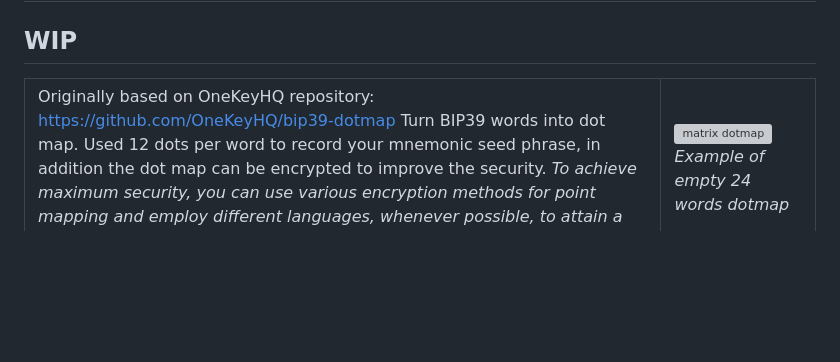
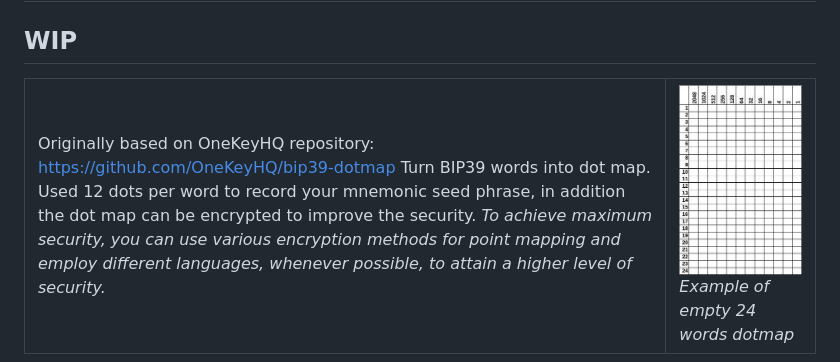
Before and after one commit to racga12/bip39-dotmap-variations, a Markdown page: README.md, the part around one of its changes. Drawn GitHub-style; blank space fills up the shorter version; grey boxes are pictures that could not be loaded.

Commit message:
Update image source and add link to example

```diff
--- a/README.md
+++ b/README.md
@@ -11,7 +11,7 @@
       <em>To achieve maximum security, you can use various encryption methods for point mapping and employ different languages, whenever possible, to attain a higher level of security.</em>
     </td>
     <td style="border: none; padding: 10px; width: 300px; vertical-align: top;">
-      <img src="https://github.com/racga12/bip39-dotmap-variations/blob/main/matrix-dotmap.jpg" alt="matrix dotmap"> </br>
+      <img src="https://github.com/racga12/bip39-dotmap-variations/blob/main/images/matrix-dotmap.jpg" alt="matrix dotmap"> </br>
       <em>Example of empty 24 words dotmap</em>
     </td>
 </table>
```
Also changed, not shown: other parts of README.md (+1 -1 lines).
